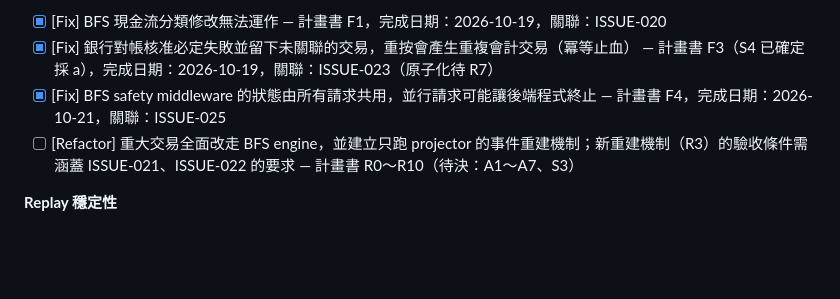
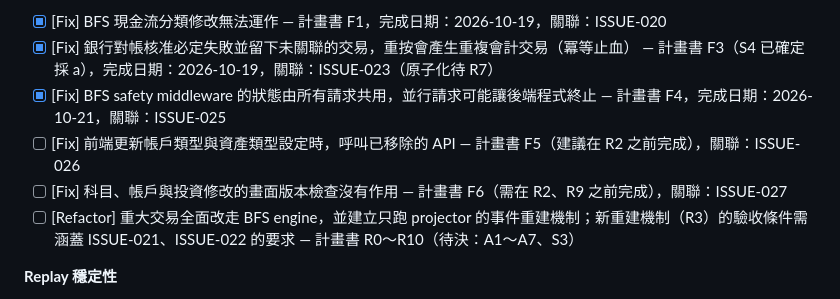
Before and after one commit to KiraiChang/akatengu, a Markdown page: backend/doc/TODO.md, the part around the change. Rendered like a GitHub page; blank space fills up the shorter version.

Commit message:
BFS遷徙計畫 Phase 0：S3 盤點與版本策略、ISSUE-026／027 與 F5、F6 計畫

```diff
--- a/backend/doc/TODO.md
+++ b/backend/doc/TODO.md
@@ -50,6 +50,8 @@
 - [x] [Fix] BFS 現金流分類修改無法運作 — 計畫書 F1，完成日期：2026-10-19，關聯：ISSUE-020
 - [x] [Fix] 銀行對帳核准必定失敗並留下未關聯的交易，重按會產生重複會計交易（冪等止血） — 計畫書 F3（S4 已確定採 a），完成日期：2026-10-19，關聯：ISSUE-023（原子化待 R7）
 - [x] [Fix] BFS safety middleware 的狀態由所有請求共用，並行請求可能讓後端程式終止 — 計畫書 F4，完成日期：2026-10-21，關聯：ISSUE-025
+- [ ] [Fix] 前端更新帳戶類型與資產類型設定時，呼叫已移除的 API — 計畫書 F5（建議在 R2 之前完成），關聯：ISSUE-026
+- [ ] [Fix] 科目、帳戶與投資修改的畫面版本檢查沒有作用 — 計畫書 F6（需在 R2、R9 之前完成），關聯：ISSUE-027
 - [ ] [Refactor] 重大交易全面改走 BFS engine，並建立只跑 projector 的事件重建機制；新重建機制（R3）的驗收條件需涵蓋 ISSUE-021、ISSUE-022 的要求 — 計畫書 R0～R10（待決：A1～A7、S3）
 
 **Replay 穩定性**
```
Also changed, not shown: backend/doc/ISSUES.md (+36 -0 lines), 1 other file.
